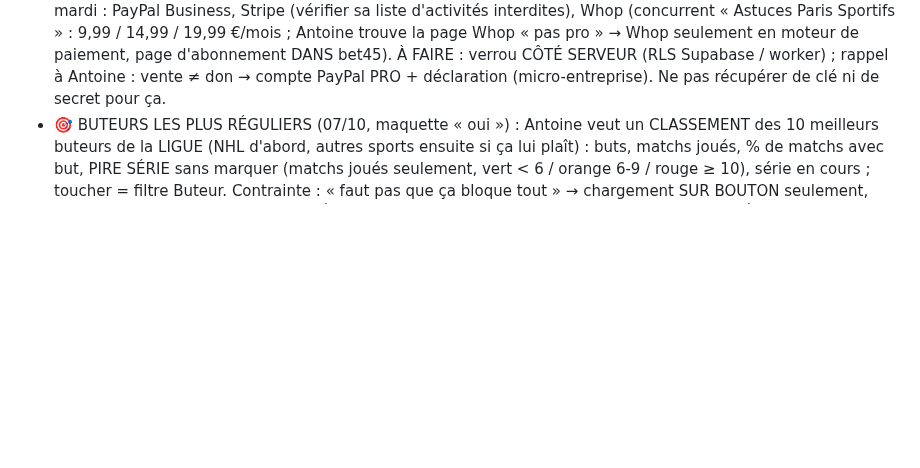
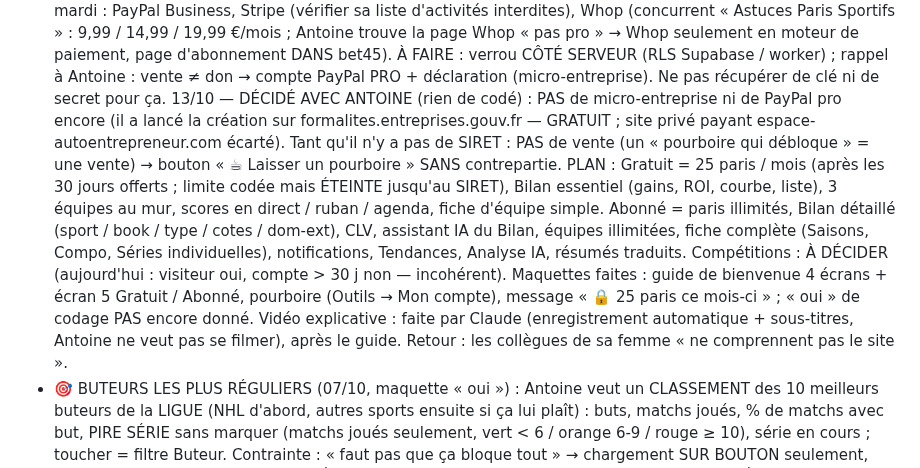
Before and after one commit to gones45140/gones45, a Markdown page: CLAUDE.md, the part around the change. Drawn GitHub-style; blank space fills up the shorter version.

Commit message:
CLAUDE.md : plan gratuit / abonné décidé le 13/10
Co-Authored-By: Claude Opus 5.5 <noreply@anthropic.com>
Claude-Session: https://claude.ai/code/session_01Aofoj1GD292PqhajaALYr3

```diff
--- a/CLAUDE.md
+++ b/CLAUDE.md
@@ -1419,6 +1419,16 @@ RÉGLÉ (worker, 01/10) : cron « exceededCpu » (cpuTimeMs 10) à CHAQUE passag
   (concurrent « Astuces Paris Sportifs » : 9,99 / 14,99 / 19,99 €/mois ; Antoine trouve la page Whop « pas pro » → Whop seulement en moteur de paiement,
   page d'abonnement DANS bet45). À FAIRE : verrou CÔTÉ SERVEUR (RLS Supabase / worker) ; rappel à Antoine :
   vente ≠ don → compte PayPal PRO + déclaration (micro-entreprise). Ne pas récupérer de clé ni de secret pour ça.
+  13/10 — DÉCIDÉ AVEC ANTOINE (rien de codé) : PAS de micro-entreprise ni de PayPal pro encore (il a lancé la création sur
+  formalites.entreprises.gouv.fr — GRATUIT ; site privé payant espace-autoentrepreneur.com écarté). Tant qu'il n'y a pas de SIRET : PAS de vente
+  (un « pourboire qui débloque » = une vente) → bouton « ☕ Laisser un pourboire » SANS contrepartie. PLAN : Gratuit = 25 paris / mois (après les
+  30 jours offerts ; limite codée mais ÉTEINTE jusqu'au SIRET), Bilan essentiel (gains, ROI, courbe, liste), 3 équipes au mur, scores en direct /
+  ruban / agenda, fiche d'équipe simple. Abonné = paris illimités, Bilan détaillé (sport / book / type / cotes / dom-ext), CLV, assistant IA du
+  Bilan, équipes illimitées, fiche complète (Saisons, Compo, Séries individuelles), notifications, Tendances, Analyse IA, résumés traduits.
+  Compétitions : À DÉCIDER (aujourd'hui : visiteur oui, compte > 30 j non — incohérent). Maquettes faites : guide de bienvenue 4 écrans + écran 5
+  Gratuit / Abonné, pourboire (Outils → Mon compte), message « 🔒 25 paris ce mois-ci » ; « oui » de codage PAS encore donné. Vidéo explicative :
+  faite par Claude (enregistrement automatique + sous-titres, Antoine ne veut pas se filmer), après le guide. Retour : les collègues de sa femme
+  « ne comprennent pas le site ».
 - 🎯 BUTEURS LES PLUS RÉGULIERS (07/10, maquette « oui ») : Antoine veut un CLASSEMENT des 10 meilleurs buteurs de la LIGUE (NHL
   d'abord, autres sports ensuite si ça lui plaît) : buts, matchs joués, % de matchs avec but, PIRE SÉRIE sans marquer (matchs joués
   seulement, vert < 6 / orange 6-9 / rouge ≥ 10), série en cours ; toucher = filtre Buteur. Contrainte : « faut pas que ça bloque tout »
```
